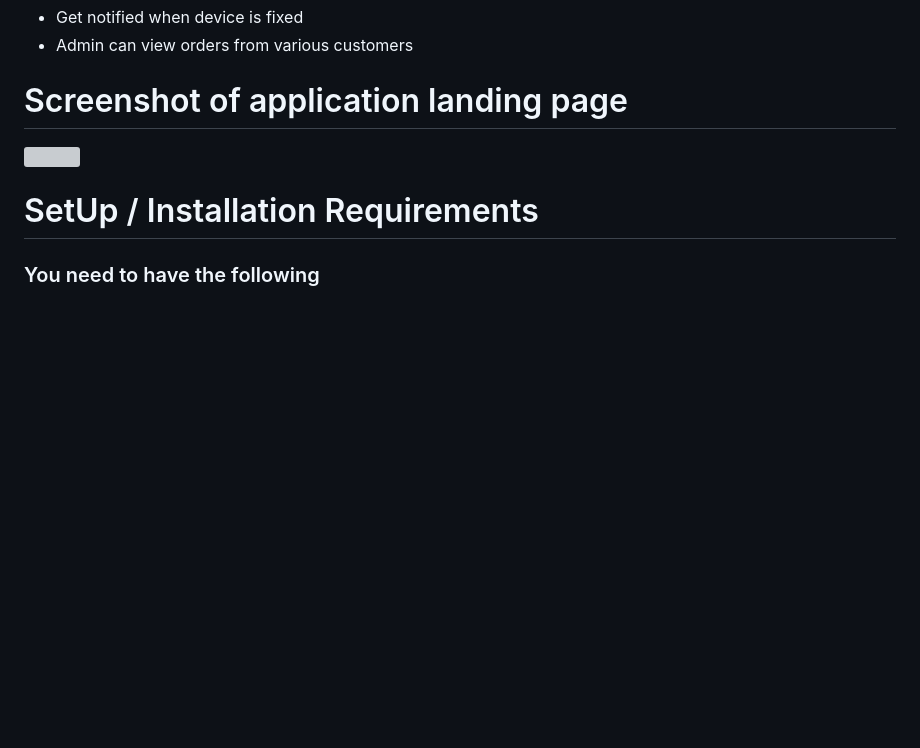
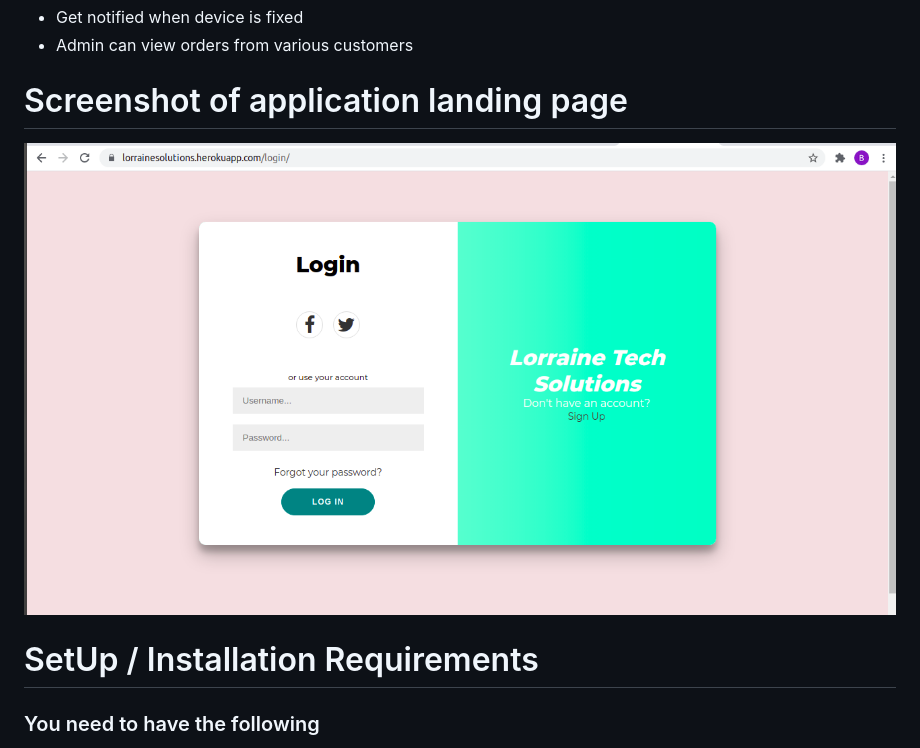
Before and after one commit to QIBET/Lorraine_Tech_Solutions, a Markdown page: README.md, the part around the change. GitHub-like rendering; pictures changed too: static/images/lorraine.png (added); blank space fills up the shorter version; grey boxes are pictures that could not be loaded.

Commit message:
adds screenshot

```diff
--- a/README.md
+++ b/README.md
@@ -11,7 +11,7 @@ A web application that manages tech fixes for Lorraine Tech solutions by allowin
  * Admin can view orders from various customers
 
  # Screenshot of application landing page
-![](static/images/mtaainfo.png?raw=true "LorraineTech")
+![](static/images/lorraine.png?raw=true "LorraineTech")
 
 # SetUp / Installation Requirements
 ### You need to have the following
```
